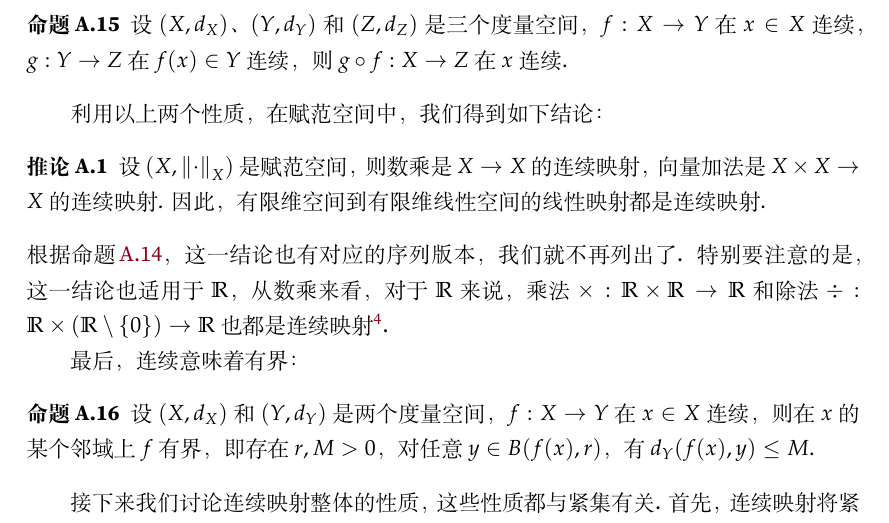
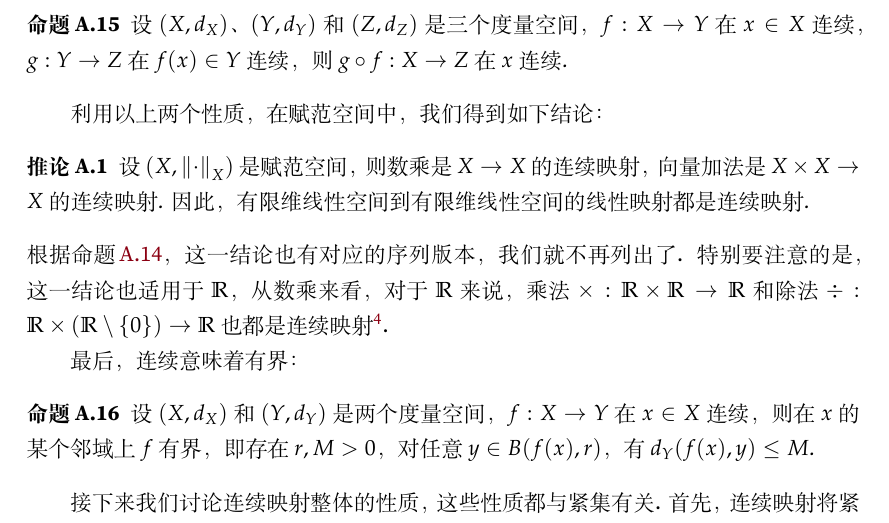
Before and after one commit to lhydave/AIM-textbook, a LaTeX book (main.tex, which reads Chapters/app-calculus/contents.tex): part of page 20 of 23, cut so that both start at the same text. Compiled offline with XeLaTeX; a missing font is replaced by an installed copy or a similar font.

Commit message:
point-set topology finished.

```diff
--- a/Chapters/app-calculus/contents.tex
+++ b/Chapters/app-calculus/contents.tex
@@ -336,7 +336,7 @@ Cauchy列描述了另一种收敛的概念，它要求的是序列中的点越
 
 利用以上两个性质，在赋范空间中，我们得到如下结论：
 \begin{corollary}\label{cor:continuous-linear}
-    设$(X,\norm{\cdot}_X)$是赋范空间，则数乘是$X\to X$的连续映射，向量加法是$X\times X\to X$的连续映射. 因此，有限维空间到有限维线性空间的线性映射都是连续映射.
+    设$(X,\norm{\cdot}_X)$是赋范空间，则数乘是$X\to X$的连续映射，向量加法是$X\times X\to X$的连续映射. 因此，有限维线性空间到有限维线性空间的线性映射都是连续映射.
 \end{corollary}
 根据\Cref{prop:continuous-converge}，这一结论也有对应的序列版本，我们就不再列出了. 特别要注意的是，这一结论也适用于$\R$，从数乘来看，对于$\R$来说，乘法$\times:\R\times\R\to\R$和除法$\div:\R\times(\R\setminus\{0\})\to\R$也都是连续映射\footnote{尽管从证明的逻辑顺序来说，应该是先有了实数的四则运算连续性，然后才有了赋范空间的连续性. 我们这样写是为了避免不必要的冗余，直接从一个一般的视角出发来讨论. }.
 
```
Also changed, not shown: main.pdf.
